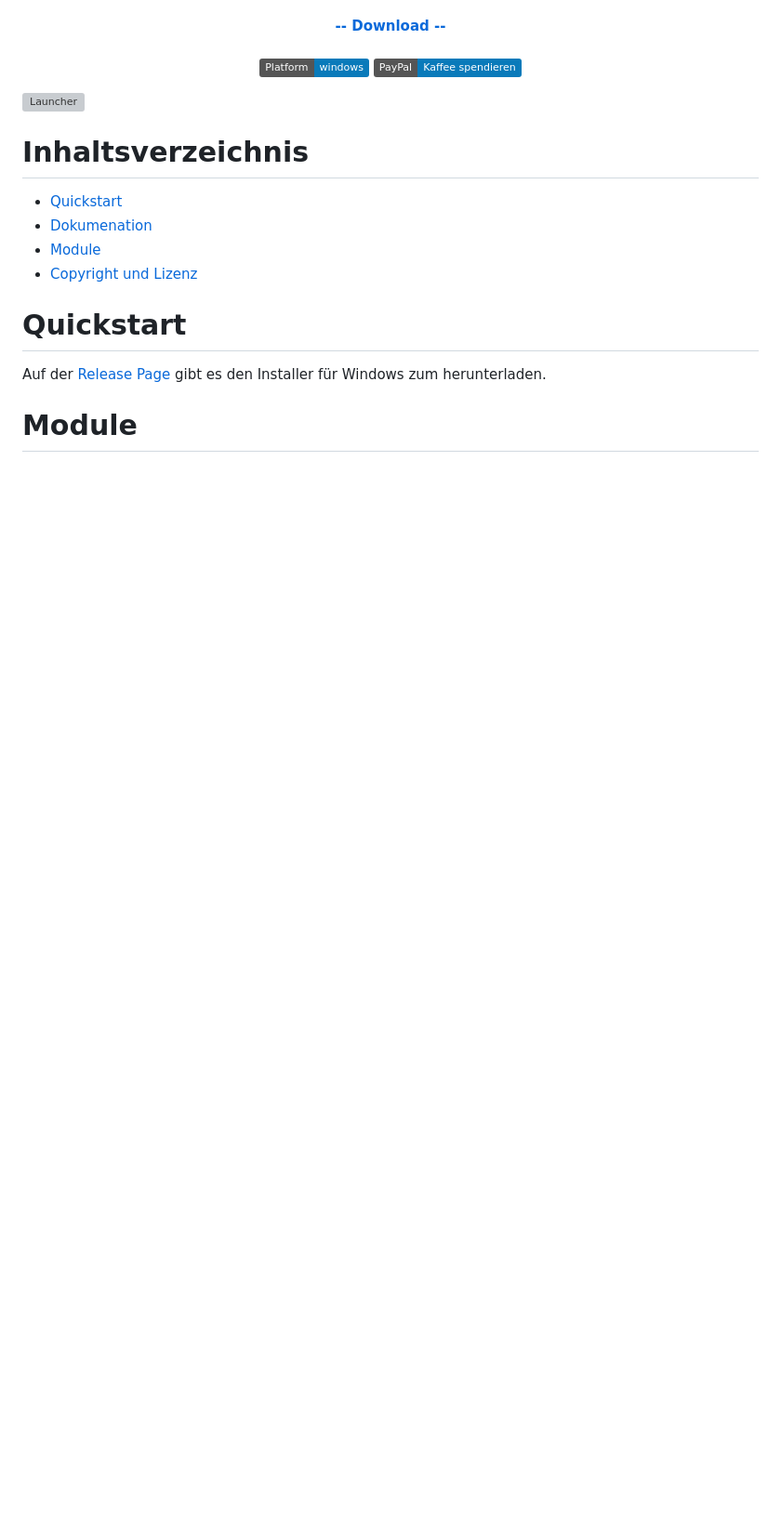
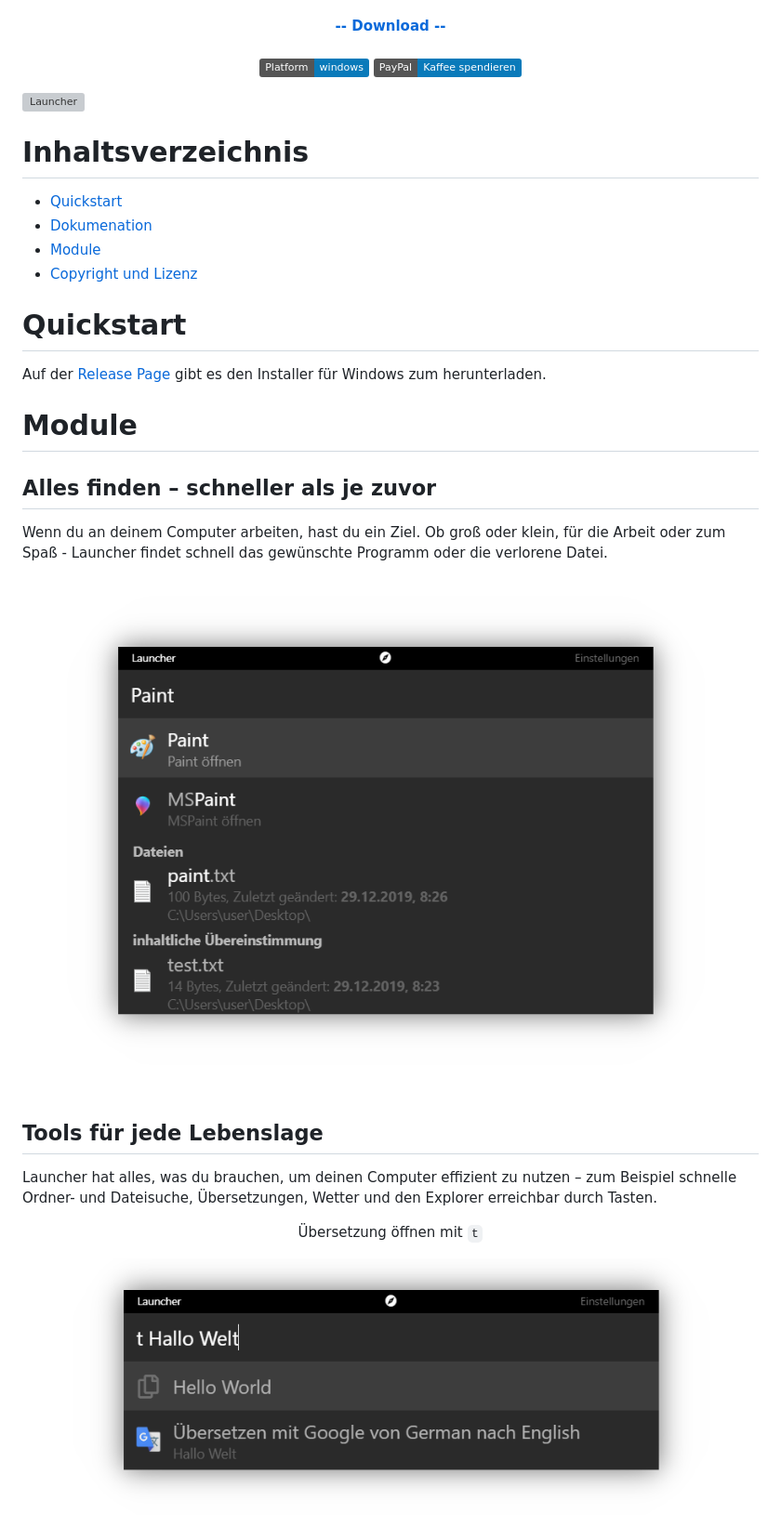
Before and after one commit to otsmr/launcher, a Markdown page: README.md, the part around the change printed below. Shown: that part at 93% size. GitHub-like rendering; pictures changed too: docs/img/paint.png (added), docs/img/translate.png (added); badges without logos; blank space fills up the shorter version; grey boxes are pictures that could not be loaded.

```diff
--- a/README.md
+++ b/README.md
@@ -30,3 +30,18 @@
 Auf der [Release Page](https://github.com/otsmr/launcher/releases) gibt es den Installer für Windows zum herunterladen.
 
 # Module
+
+## Alles finden – schneller als je zuvor
+
+Wenn du an deinem Computer arbeiten, hast du ein Ziel. Ob groß oder klein, für die Arbeit oder zum Spaß - Launcher findet schnell das gewünschte Programm oder die verlorene Datei.
+
+![Suche](/docs/img/paint.png "Suche")
+
+## Tools für jede Lebenslage
+
+Launcher hat alles, was du brauchen, um deinen Computer effizient zu nutzen – zum Beispiel schnelle Ordner- und Dateisuche, Übersetzungen, Wetter und den Explorer erreichbar durch Tasten.
+
+<p align="center">Übersetzung öffnen mit <code>t</code></p>
+
+![Übersetzen](/docs/img/translate.png "Übersetzen")
+
```
Also changed, not shown: other parts of README.md (+25 -0 lines), docs/img/explorer.png (added), docs/img/wetter.png (added), docs/img/wiki.png (added), 2 other files.
